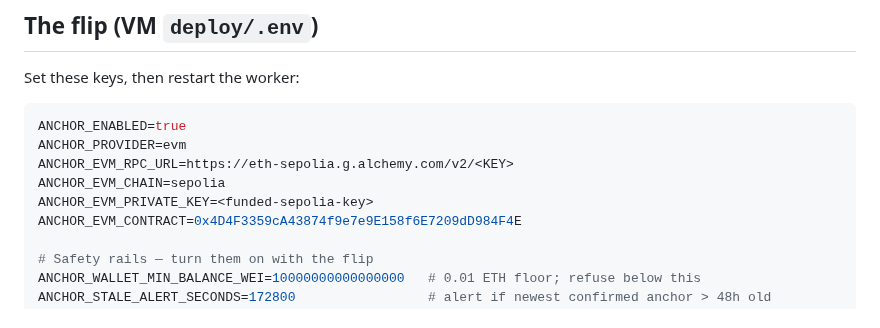
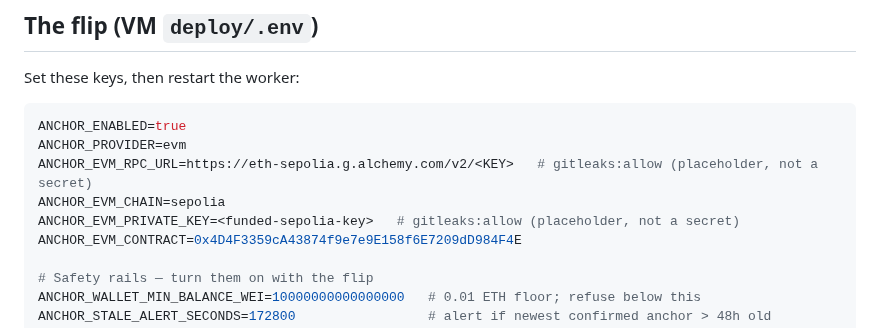
Before and after one commit to fatimaatta-09/Foxy-Audit, a Markdown page: deploy/ANCHORING_RUNBOOK.md, the part around the change. GitHub-like rendering.

Commit message:
docs(anchoring): mark runbook env placeholders gitleaks:allow
The RPC-URL and private-key example lines are placeholders (<KEY> /
<funded-sepolia-key>), not real secrets, but GitLeaks' generic-api-key rule
false-positived on them and failed CI's secret-scan on the Phase 7 commit.
Add the inline gitleaks:allow marker so the runbook doesn't trip CI.

Co-Authored-By: Claude Opus 4.8 (1M context) <noreply@anthropic.com>

````diff
--- a/deploy/ANCHORING_RUNBOOK.md
+++ b/deploy/ANCHORING_RUNBOOK.md
@@ -27,9 +27,9 @@ Set these keys, then restart the worker:
 ```bash
 ANCHOR_ENABLED=true
 ANCHOR_PROVIDER=evm
-ANCHOR_EVM_RPC_URL=https://eth-sepolia.g.alchemy.com/v2/<KEY>
+ANCHOR_EVM_RPC_URL=https://eth-sepolia.g.alchemy.com/v2/<KEY>   # gitleaks:allow (placeholder, not a secret)
 ANCHOR_EVM_CHAIN=sepolia
-ANCHOR_EVM_PRIVATE_KEY=<funded-sepolia-key>
+ANCHOR_EVM_PRIVATE_KEY=<funded-sepolia-key>   # gitleaks:allow (placeholder, not a secret)
 ANCHOR_EVM_CONTRACT=0x4D4F3359cA43874f9e7e9E158f6E7209dD984F4E
 
 # Safety rails — turn them on with the flip
````
